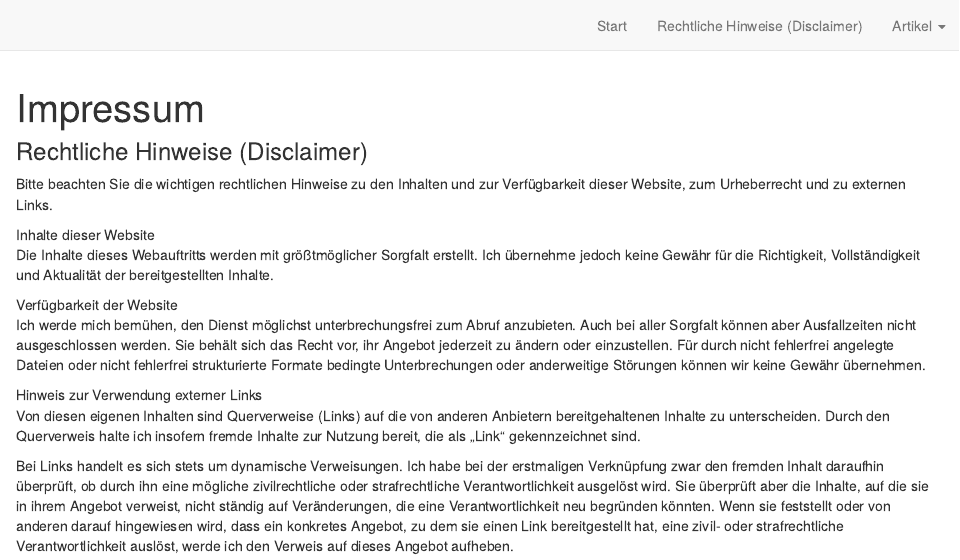
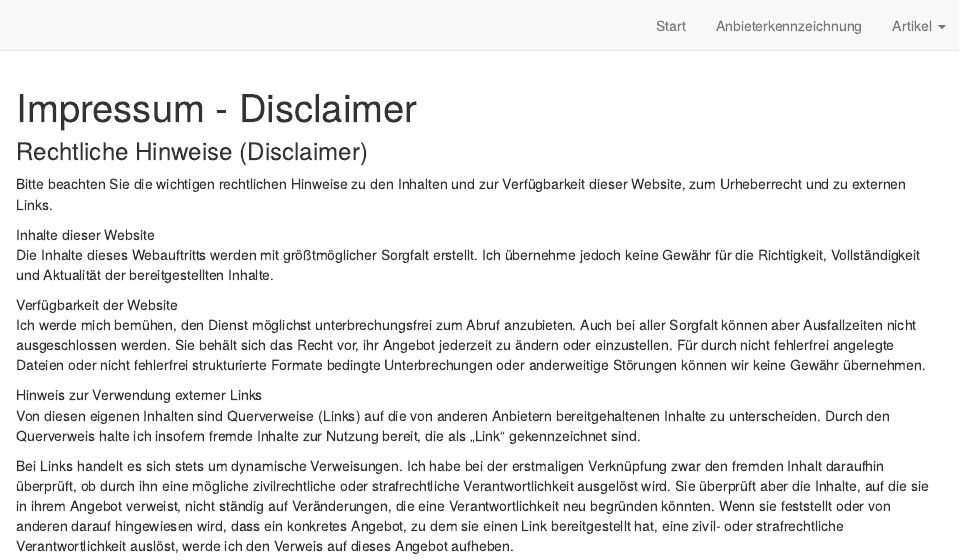
Before and after one commit to Datenjournalismus-kyff/distill, an R Markdown document (about.Rmd): the page in a window 1100 px wide, from its top. Rendered offline with R 4.5, knitr and Pandoc, with nearby package versions; drawn as R Markdown's standard HTML page in place of the format the file asks for.

Commit message:
Aenderung

```diff
--- a/_site.yml
+++ b/_site.yml
@@ -7,7 +7,7 @@ navbar:
   right:
     - text: "Start"
       href: start.html
-    - text: "Rechtliche Hinweise (Disclaimer)"
+    - text: "Anbieterkennzeichnung"
       href: about.html
     - text: "Artikel"
       href: artikel.html
--- a/about.Rmd
+++ b/about.Rmd
@@ -1,5 +1,5 @@
 ---
-title: "Impressum"
+title: "Impressum - Disclaimer"
 description: |
 
 output:
```
Also changed, not shown: docs/search.json, 1 other file.
